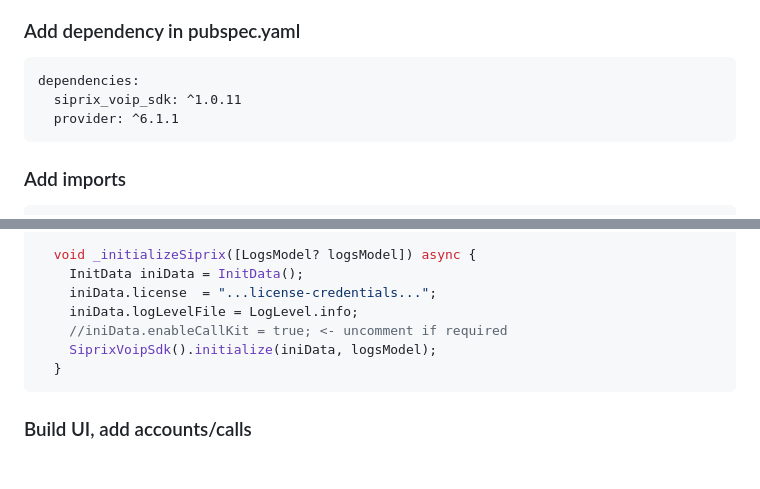
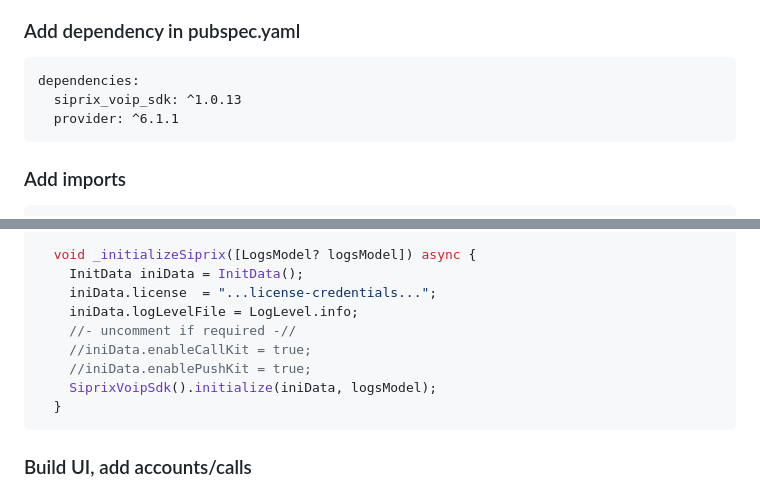
Before and after one commit to sreerag2460/FlutterPluginFederated, a Markdown page: siprix_voip_sdk/README.md, 2 parts joined by grey strips. GitHub-like rendering; blank space fills up the shorter version.

````diff
--- a/siprix_voip_sdk/README.md
+++ b/siprix_voip_sdk/README.md
@@ -21,7 +21,7 @@ Plugin implements ready to use SIP VoIP Client with ability to:
 ### Add dependency in pubspec.yaml
 ```
 dependencies:
-  siprix_voip_sdk: ^1.0.11
+  siprix_voip_sdk: ^1.0.13
   provider: ^6.1.1
 ```
 
@@ -66,7 +66,9 @@ class _MyAppState extends State<MyApp> {
     InitData iniData = InitData();
     iniData.license  = "...license-credentials...";
     iniData.logLevelFile = LogLevel.info;
-    //iniData.enableCallKit = true; <- uncomment if required
+    //- uncomment if required -//
+    //iniData.enableCallKit = true;
+    //iniData.enablePushKit = true;
     SiprixVoipSdk().initialize(iniData, logsModel);
   }
 ```
````
Also changed, not shown: other parts of siprix_voip_sdk/README.md (+4 -0 lines), README.md (+22 -7 lines).
